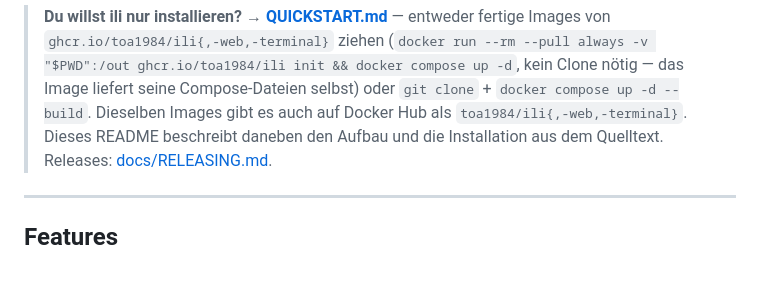
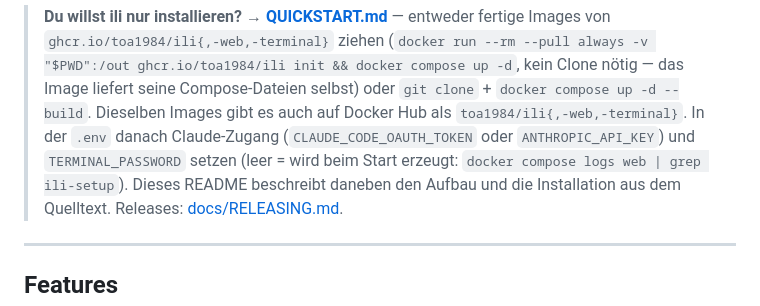
Before and after one commit to intelligent-life-interface/ili, a Markdown page: README.md, the part around the change. Drawn GitHub-style; blank space fills up the shorter version.

Commit message:
docs: tell first-time users to set TERMINAL_PASSWORD (init hint, README, checklist)
Co-Authored-By: Claude Fable 5 <noreply@anthropic.com>
Claude-Session: https://claude.ai/code/session_01MUdw6qeUyCpwG5rw2smPGv

```diff
--- a/README.md
+++ b/README.md
@@ -20,7 +20,9 @@ Ein persönliches Homelab-Dashboard mit Multi-Board Kanban, KI-Chat, Projekt-Man
 > (`docker run --rm --pull always -v "$PWD":/out ghcr.io/toa1984/ili init && docker compose up -d`,
 > kein Clone nötig — das Image liefert seine Compose-Dateien selbst) oder
 > `git clone` + `docker compose up -d --build`. Dieselben Images gibt es auch auf
-> Docker Hub als `toa1984/ili{,-web,-terminal}`. Dieses README beschreibt daneben
+> Docker Hub als `toa1984/ili{,-web,-terminal}`. In der `.env` danach Claude-Zugang
+> (`CLAUDE_CODE_OAUTH_TOKEN` oder `ANTHROPIC_API_KEY`) und `TERMINAL_PASSWORD` setzen
+> (leer = wird beim Start erzeugt: `docker compose logs web | grep ili-setup`). Dieses README beschreibt daneben
 > den Aufbau und die Installation aus dem Quelltext. Releases: [docs/RELEASING.md](docs/RELEASING.md).
 
 ---
```
